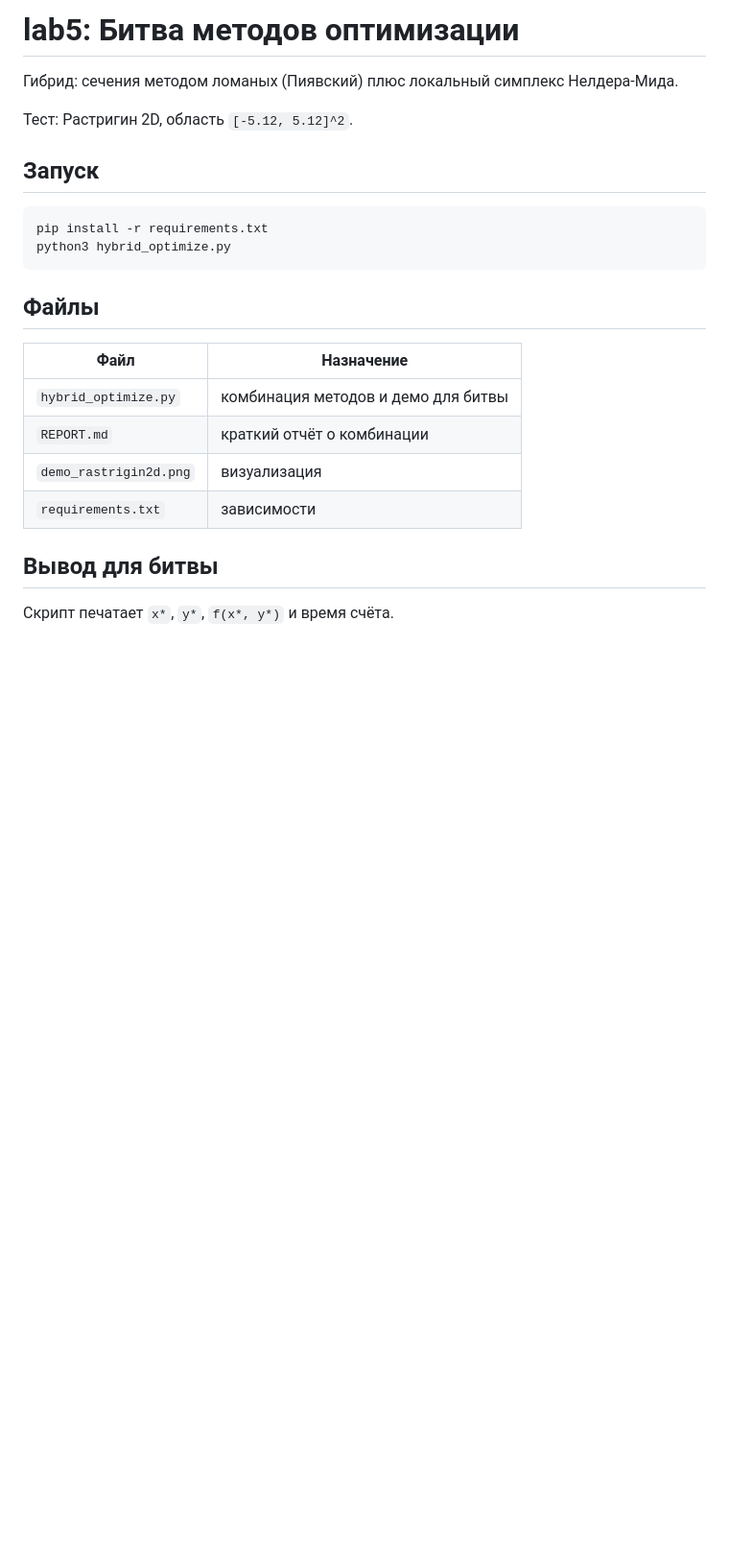
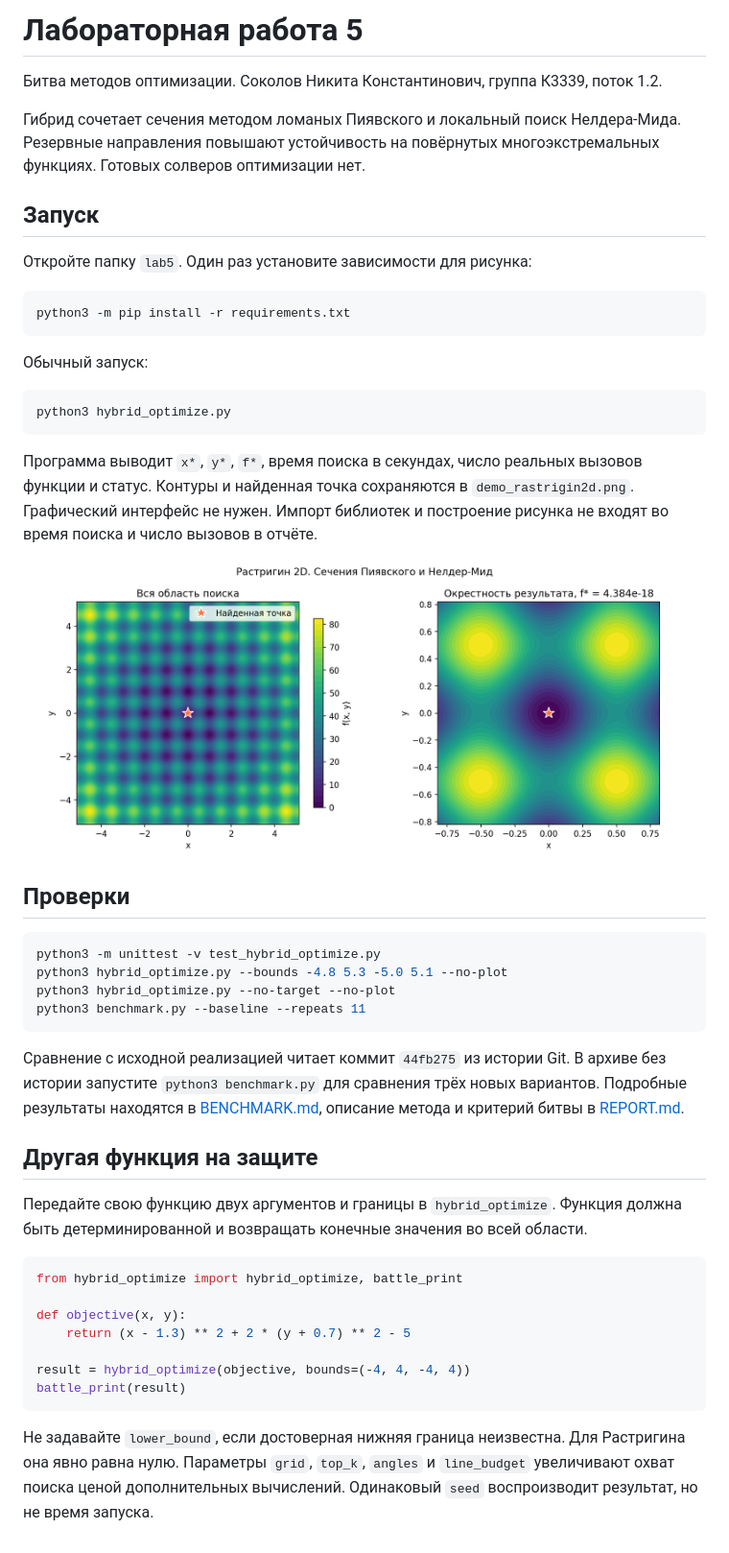
Before and after one commit to ProgrammistNik/Optimization_Methods, a Markdown page: lab5/README.md, the part around the change. Shown at 96% size. Drawn GitHub-style; pictures changed too: lab5/demo_rastrigin2d.png; blank space fills up the shorter version.

Commit message:
feat: strengthen and accelerate lab5 hybrid optimization

````diff
--- a/lab5/README.md
+++ b/lab5/README.md
@@ -1,25 +1,50 @@
-# lab5: Битва методов оптимизации
+# Лабораторная работа 5
 
-Гибрид: сечения методом ломаных (Пиявский) плюс локальный симплекс Нелдера-Мида.
+Битва методов оптимизации. Соколов Никита Константинович, группа К3339, поток 1.2.
 
-Тест: Растригин 2D, область `[-5.12, 5.12]^2`.
+Гибрид сочетает сечения методом ломаных Пиявского и локальный поиск Нелдера-Мида. Резервные направления повышают устойчивость на повёрнутых многоэкстремальных функциях. Готовых солверов оптимизации нет.
 
 ## Запуск
 
-```bash
-pip install -r requirements.txt
+Откройте папку `lab5`. Один раз установите зависимости для рисунка:
+
+```sh
+python3 -m pip install -r requirements.txt
+```
+
+Обычный запуск:
+
+```sh
 python3 hybrid_optimize.py
 ```
 
-## Файлы
+Программа выводит `x*`, `y*`, `f*`, время поиска в секундах, число реальных вызовов функции и статус. Контуры и найденная точка сохраняются в `demo_rastrigin2d.png`. Графический интерфейс не нужен. Импорт библиотек и построение рисунка не входят во время поиска и число вызовов в отчёте.
 
-| Файл | Назначение |
-|------|------------|
-| `hybrid_optimize.py` | комбинация методов и демо для битвы |
-| `REPORT.md` | краткий отчёт о комбинации |
-| `demo_rastrigin2d.png` | визуализация |
-| `requirements.txt` | зависимости |
+![Результат поиска](demo_rastrigin2d.png)
 
-## Вывод для битвы
+## Проверки
 
-Скрипт печатает `x*`, `y*`, `f(x*, y*)` и время счёта.
+```sh
+python3 -m unittest -v test_hybrid_optimize.py
+python3 hybrid_optimize.py --bounds -4.8 5.3 -5.0 5.1 --no-plot
+python3 hybrid_optimize.py --no-target --no-plot
+python3 benchmark.py --baseline --repeats 11
+```
+
+Сравнение с исходной реализацией читает коммит `44fb275` из истории Git. В архиве без истории запустите `python3 benchmark.py` для сравнения трёх новых вариантов. Подробные результаты находятся в [BENCHMARK.md](BENCHMARK.md), описание метода и критерий битвы в [REPORT.md](REPORT.md).
+
+## Другая функция на защите
+
+Передайте свою функцию двух аргументов и границы в `hybrid_optimize`. Функция должна быть детерминированной и возвращать конечные значения во всей области.
+
+```python
+from hybrid_optimize import hybrid_optimize, battle_print
+
+def objective(x, y):
+    return (x - 1.3) ** 2 + 2 * (y + 0.7) ** 2 - 5
+
+result = hybrid_optimize(objective, bounds=(-4, 4, -4, 4))
+battle_print(result)
+```
+
+Не задавайте `lower_bound`, если достоверная нижняя граница неизвестна. Для Растригина она явно равна нулю. Параметры `grid`, `top_k`, `angles` и `line_budget` увеличивают охват поиска ценой дополнительных вычислений. Одинаковый `seed` воспроизводит результат, но не время запуска.
````
Also changed, not shown: README.md (+7 -25 lines), lab5/BENCHMARK.md (added, +43 -0 lines), lab5/REPORT.md (+27 -41 lines), 5 other files.
